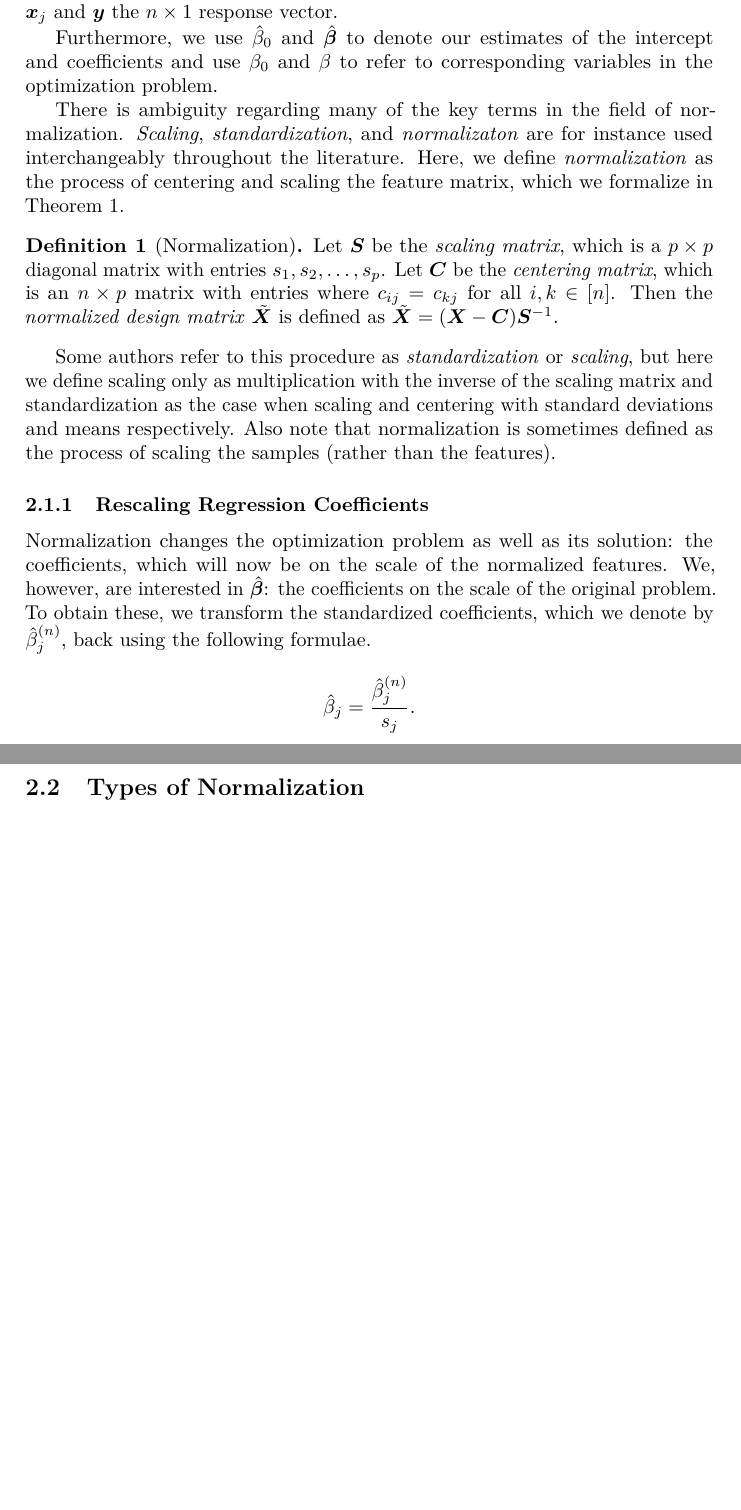
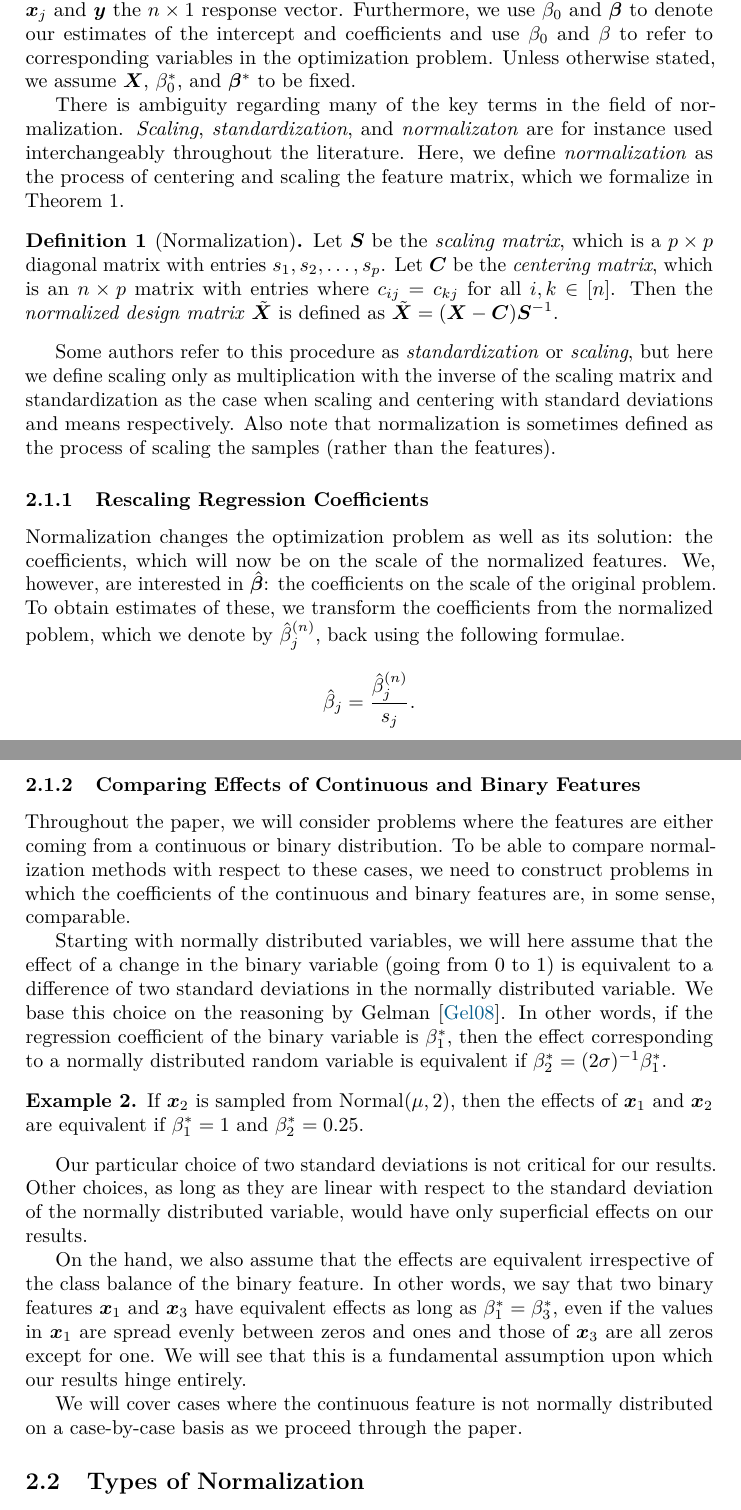
Before and after one commit to jolars/normreg, a LaTeX document (paper/normreg.tex): two parts of pages 3 and 4 of 12, joined at a grey line, cut so that both start at the same text, the shorter picture padded with empty space. Compiled offline with pdfLaTeX.

Commit message:
feat(paper): move and expand section on assumptions

```diff
--- a/paper/normreg.tex
+++ b/paper/normreg.tex
@@ -70,9 +70,8 @@ Throughout this paper, we assume that the data is generated from a linear model,
   y_i = \beta_0^* + \vec x_i^\T \vec\beta^* + \varepsilon_i,
 \]
 where we use \(\beta_0^*\) and \(\vec\beta^*\) to denote the true intercept and coefficients, respectively, and \(\varepsilon_i\) to denote measurement noise. \(\mat X\) is the \(n \times p\) design matrix with columns \(\vec x_j\) and \(\vec y\) the \(n \times 1\) response vector.
-
 Furthermore, we use \(\hat\beta_0\) and \(\hat{\vec{\beta}}\) to denote our estimates of the intercept and coefficients and use \(\beta_0\) and \(\beta\) to refer to corresponding variables in the optimization problem.
-
+Unless otherwise stated, we assume \(\mat{X}\), \(\beta_0^*\), and \(\vec{\beta}^*\) to be fixed.
 
 There is ambiguity regarding many of the key terms in the field of normalization. \emph{Scaling}, \emph{standardization}, and \emph{normalizaton} are for instance used interchangeably throughout the literature. Here, we define \emph{normalization} as the process of centering and scaling the feature matrix, which we formalize in \Cref{def:normalization}.
 
@@ -85,11 +84,27 @@ Some authors refer to this procedure as \emph{standardization} or \emph{scaling}
 
 \subsubsection{Rescaling Regression Coefficients}
 
-Normalization changes the optimization problem as well as its solution: the coefficients, which will now be on the scale of the normalized features. We, however, are interested in \(\hat{\vec{\beta}}\): the coefficients on the scale of the original problem. To obtain these, we transform the standardized coefficients, which we denote by \(\hat\beta^{(n)}_j\), back using the following formulae.
+Normalization changes the optimization problem as well as its solution: the coefficients, which will now be on the scale of the normalized features. We, however, are interested in \(\hat{\vec{\beta}}\): the coefficients on the scale of the original problem. To obtain estimates of these, we transform the coefficients from the normalized poblem, which we denote by \(\hat\beta^{(n)}_j\), back using the following formulae.
 \[
   \hat\beta_j = \frac{\hat\beta^{(n)}_j}{s_j}.
 \]
 There is a similar transformation for the normalized intercept which we omit here since we are not interested in interpreting it.
+
+\subsubsection{Comparing Effects of Continuous and Binary Features}
+
+Throughout the paper, we will consider problems where the features are either coming from a continuous or binary distribution. To be able to compare normalization methods with respect to these cases, we need to construct problems in which the coefficients of the continuous and binary features are, in some sense, comparable.
+
+Starting with normally distributed variables, we will here assume that the effect of a change in the binary variable (going from 0 to 1) is equivalent to a difference of two standard deviations in the normally distributed variable. We base this choice on the reasoning by \textcite{gelman2008}. In other words, if the regression coefficient of the binary variable is \(\beta^*_1\), then the effect corresponding to a normally distributed random variable is equivalent if \(\beta^*_2 = (2\sigma)^{-1} \beta_1^*\).
+
+\begin{example}
+  If \(\vec{x}_2\) is sampled from \(\normal(\mu, 2)\), then the effects of \(\vec{x}_1\) and \(\vec{x}_2\) are equivalent if \(\beta_1^* = 1\) and \(\beta_2^* = 0.25\).
+\end{example}
+
+Our particular choice of two standard deviations is not critical for our results. Other choices, as long as they are linear with respect to the standard deviation of the normally distributed variable, would have only superficial effects on our results.
+
+On the hand, we also assume that the effects are equivalent irrespective of the class balance of the binary feature. In other words, we say that two binary features \(\vec{x}_1\) and \(\vec{x}_3\) have equivalent effects as long as \(\beta_1^* = \beta_3^*\), even if the values in \(\vec{x}_1\) are spread evenly between zeros and ones and those of \(\vec{x}_3\) are all zeros except for one. We will see that this is a fundamental assumption upon which our results hinge entirely.
+
+We will cover cases where the continuous feature is not normally distributed on a case-by-case basis as we proceed through the paper.
 
 \subsection{Types of Normalization}
 
```
Also changed, not shown: paper/normreg.tex (1 more changed lines).
